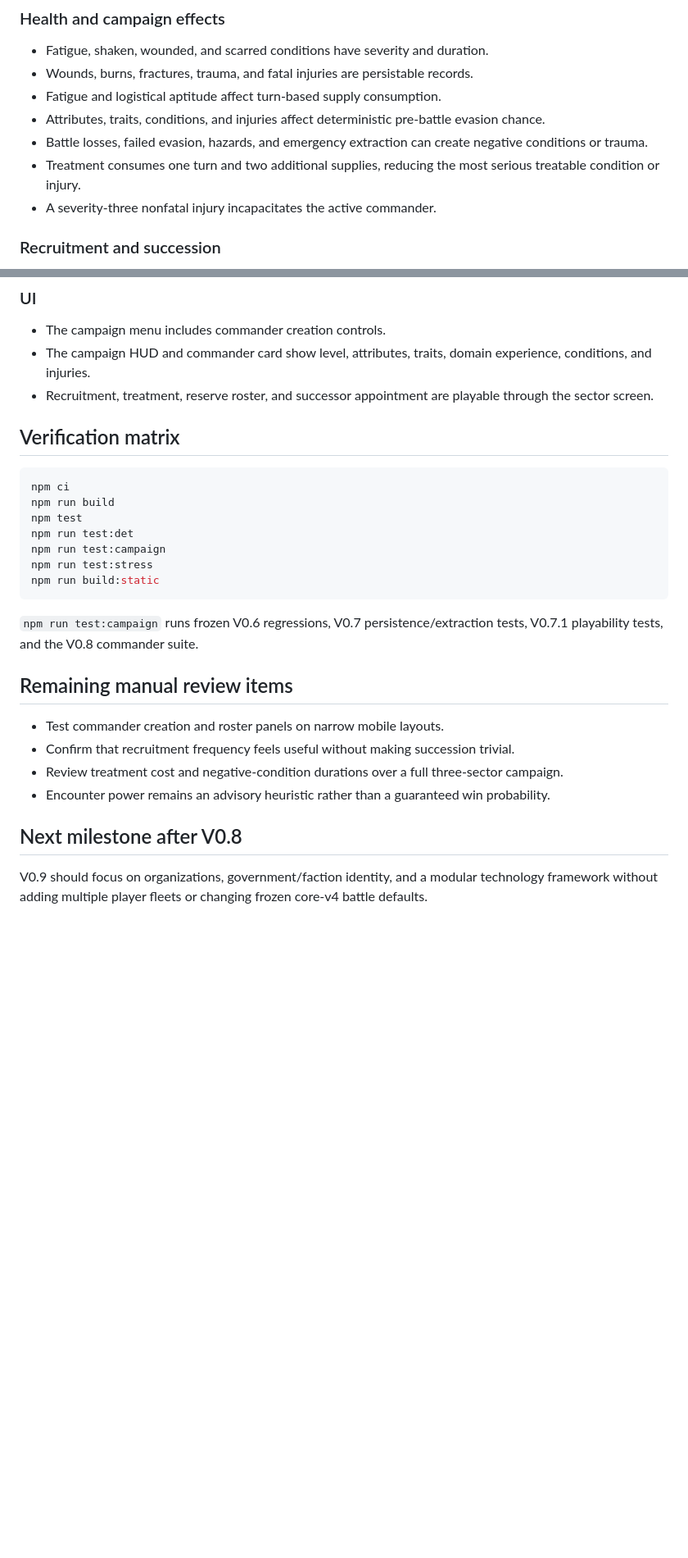
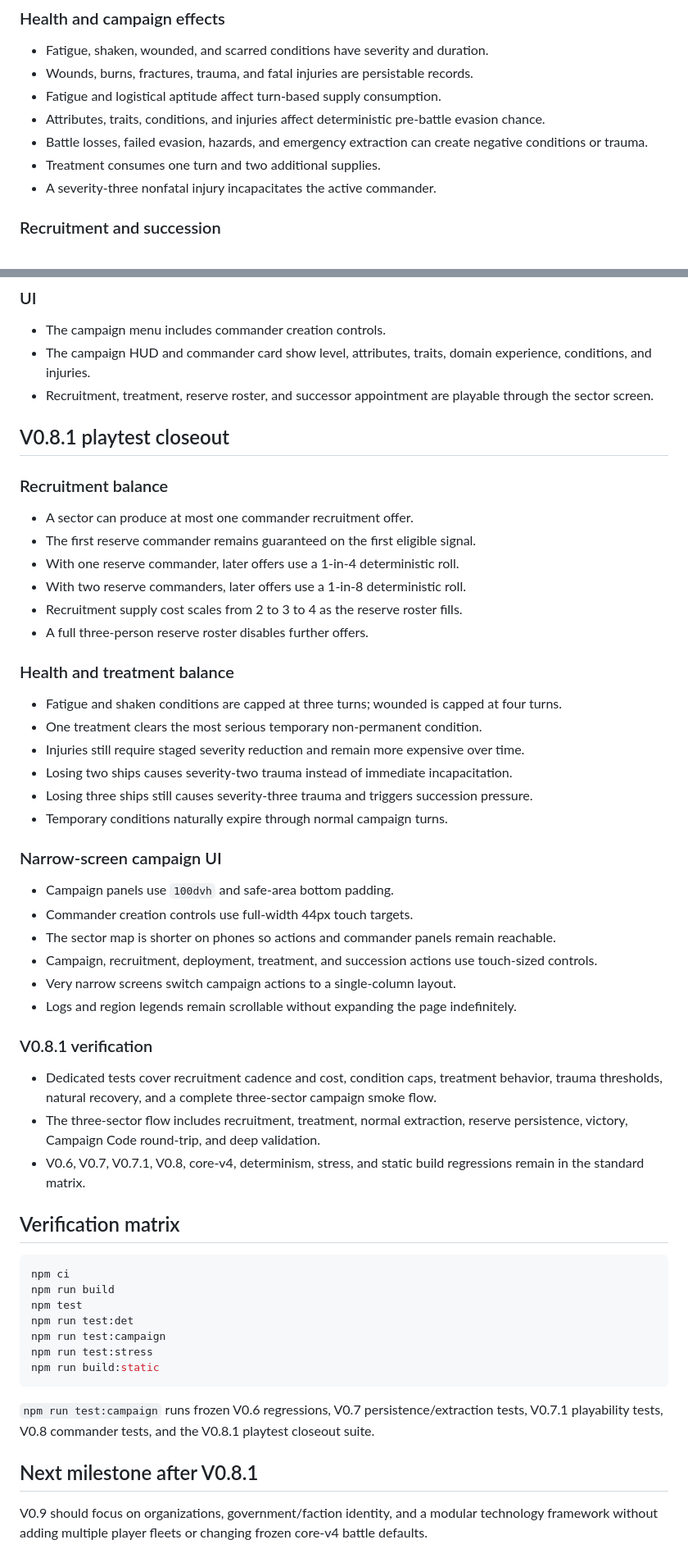
Before and after one commit to coolking70/escape-from-spacewar, a Markdown page: progress.md, 2 parts joined by grey strips. Shown at 82% size. GitHub-like rendering; blank space fills up the shorter version.

Commit message:
docs: record V0.8.1 playtest closeout

````diff
--- a/progress.md
+++ b/progress.md
@@ -69,7 +70,7 @@
 - Fatigue and logistical aptitude affect turn-based supply consumption.
 - Attributes, traits, conditions, and injuries affect deterministic pre-battle evasion chance.
 - Battle losses, failed evasion, hazards, and emergency extraction can create negative conditions or trauma.
-- Treatment consumes one turn and two additional supplies, reducing the most serious treatable condition or injury.
+- Treatment consumes one turn and two additional supplies.
 - A severity-three nonfatal injury incapacitates the active commander.
 
 ### Recruitment and succession
@@ -95,6 +96,41 @@
 - The campaign HUD and commander card show level, attributes, traits, domain experience, conditions, and injuries.
 - Recruitment, treatment, reserve roster, and successor appointment are playable through the sector screen.
 
+## V0.8.1 playtest closeout
+
+### Recruitment balance
+
+- A sector can produce at most one commander recruitment offer.
+- The first reserve commander remains guaranteed on the first eligible signal.
+- With one reserve commander, later offers use a 1-in-4 deterministic roll.
+- With two reserve commanders, later offers use a 1-in-8 deterministic roll.
+- Recruitment supply cost scales from 2 to 3 to 4 as the reserve roster fills.
+- A full three-person reserve roster disables further offers.
+
+### Health and treatment balance
+
+- Fatigue and shaken conditions are capped at three turns; wounded is capped at four turns.
+- One treatment clears the most serious temporary non-permanent condition.
+- Injuries still require staged severity reduction and remain more expensive over time.
+- Losing two ships causes severity-two trauma instead of immediate incapacitation.
+- Losing three ships still causes severity-three trauma and triggers succession pressure.
+- Temporary conditions naturally expire through normal campaign turns.
+
+### Narrow-screen campaign UI
+
+- Campaign panels use `100dvh` and safe-area bottom padding.
+- Commander creation controls use full-width 44px touch targets.
+- The sector map is shorter on phones so actions and commander panels remain reachable.
+- Campaign, recruitment, deployment, treatment, and succession actions use touch-sized controls.
+- Very narrow screens switch campaign actions to a single-column layout.
+- Logs and region legends remain scrollable without expanding the page indefinitely.
+
+### V0.8.1 verification
+
+- Dedicated tests cover recruitment cadence and cost, condition caps, treatment behavior, trauma thresholds, natural recovery, and a complete three-sector campaign smoke flow.
+- The three-sector flow includes recruitment, treatment, normal extraction, reserve persistence, victory, Campaign Code round-trip, and deep validation.
+- V0.6, V0.7, V0.7.1, V0.8, core-v4, determinism, stress, and static build regressions remain in the standard matrix.
+
 ## Verification matrix
 
 ```bash
@@ -107,16 +143,9 @@ npm run test:stress
 npm run build:static
 ```
 
-`npm run test:campaign` runs frozen V0.6 regressions, V0.7 persistence/extraction tests, V0.7.1 playability tests, and the V0.8 commander suite.
+`npm run test:campaign` runs frozen V0.6 regressions, V0.7 persistence/extraction tests, V0.7.1 playability tests, V0.8 commander tests, and the V0.8.1 playtest closeout suite.
 
-## Remaining manual review items
-
-- Test commander creation and roster panels on narrow mobile layouts.
-- Confirm that recruitment frequency feels useful without making succession trivial.
-- Review treatment cost and negative-condition durations over a full three-sector campaign.
-- Encounter power remains an advisory heuristic rather than a guaranteed win probability.
-
-## Next milestone after V0.8
+## Next milestone after V0.8.1
 
 V0.9 should focus on organizations, government/faction identity, and a modular technology framework without adding multiple player fleets or changing frozen core-v4 battle defaults.
 
````
Also changed, not shown: other parts of progress.md (+1 -0 lines).
